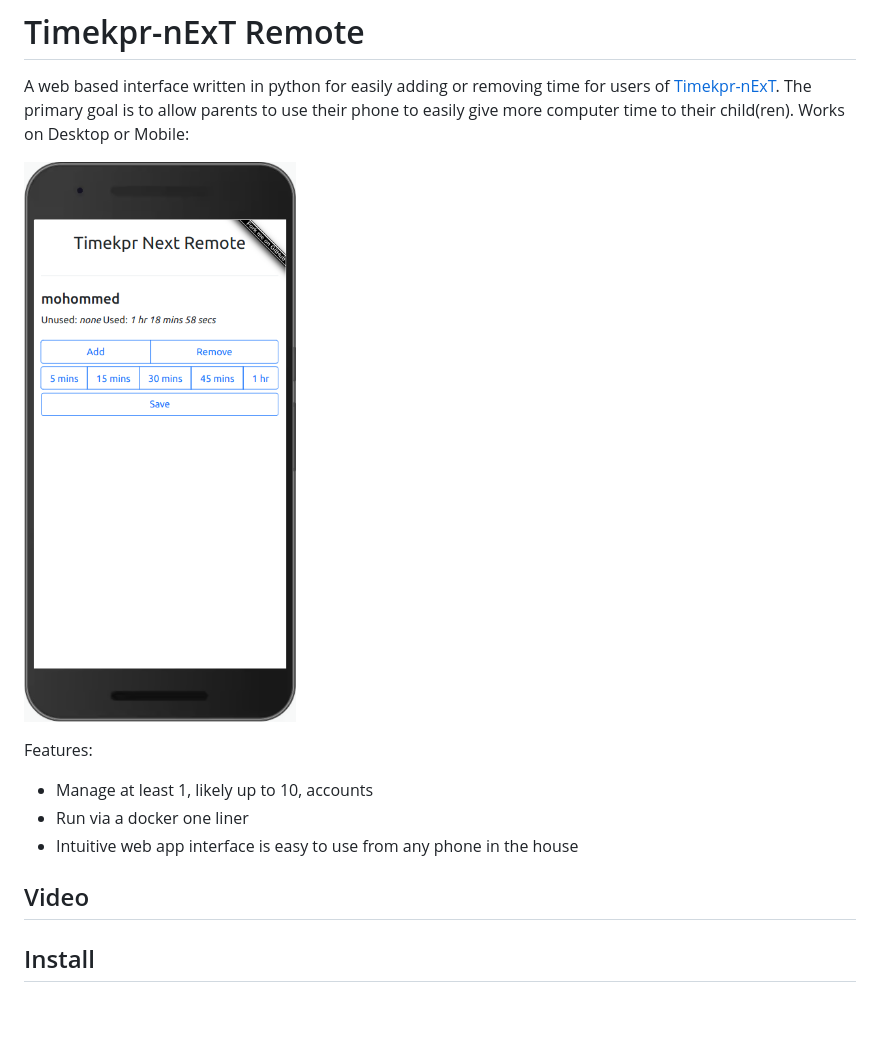
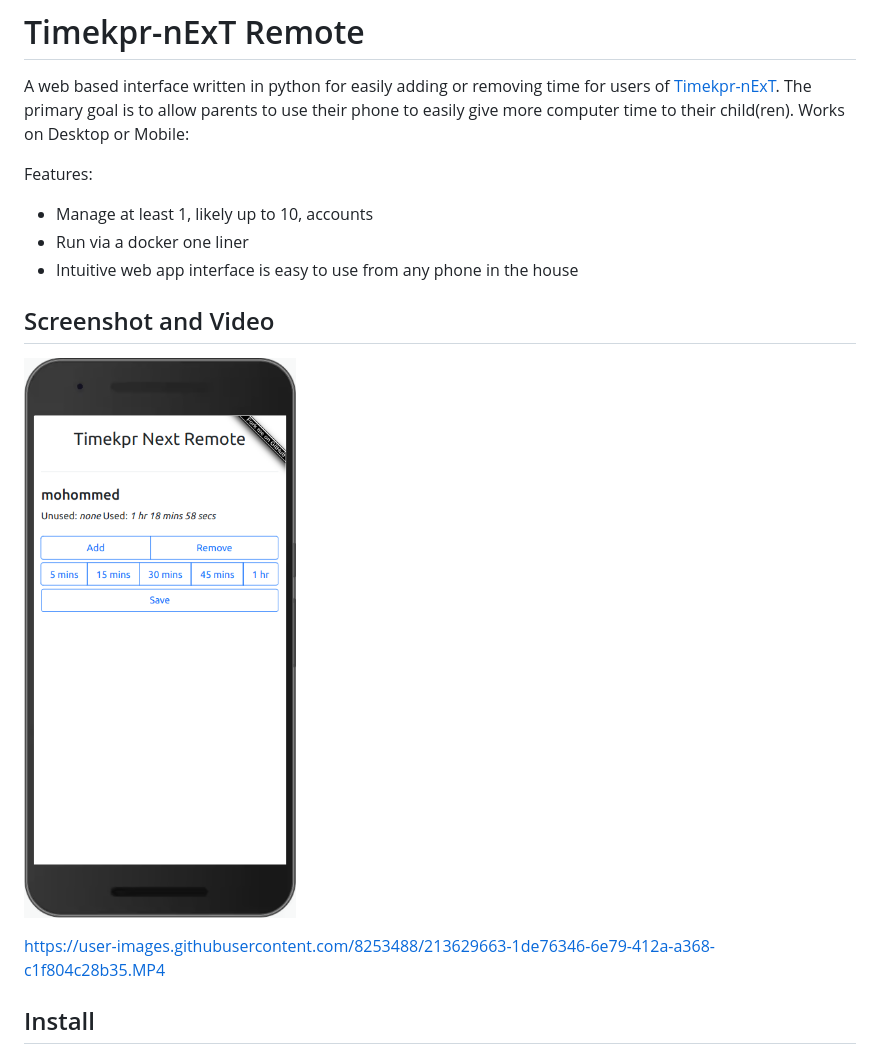
Before and after one commit to mrjones-plip/timekpr-next-remote, a Markdown page: README.md, the part around the change. Drawn GitHub-style; blank space fills up the shorter version.

Commit message:
add video

```diff
--- a/README.md
+++ b/README.md
@@ -2,16 +2,18 @@
 
 A web based interface written in python for easily adding or removing time for users of [Timekpr-nExT](https://mjasnik.gitlab.io/timekpr-next/). The primary goal is to allow parents to use their phone to easily give more computer time to their child(ren). Works on Desktop or Mobile:
 
-![](./timekpr-next-remote.png)
 
 Features:
 * Manage at least 1, likely up to 10, accounts
 * Run via a docker one liner
 * Intuitive web app interface is easy to use from any phone in the house
 
-## Video
 
+## Screenshot and Video
 
+![](./timekpr-next-remote.png)
+
+https://user-images.githubusercontent.com/8253488/213629663-1de76346-6e79-412a-a368-c1f804c28b35.MP4
 
 ## Install
 
```
